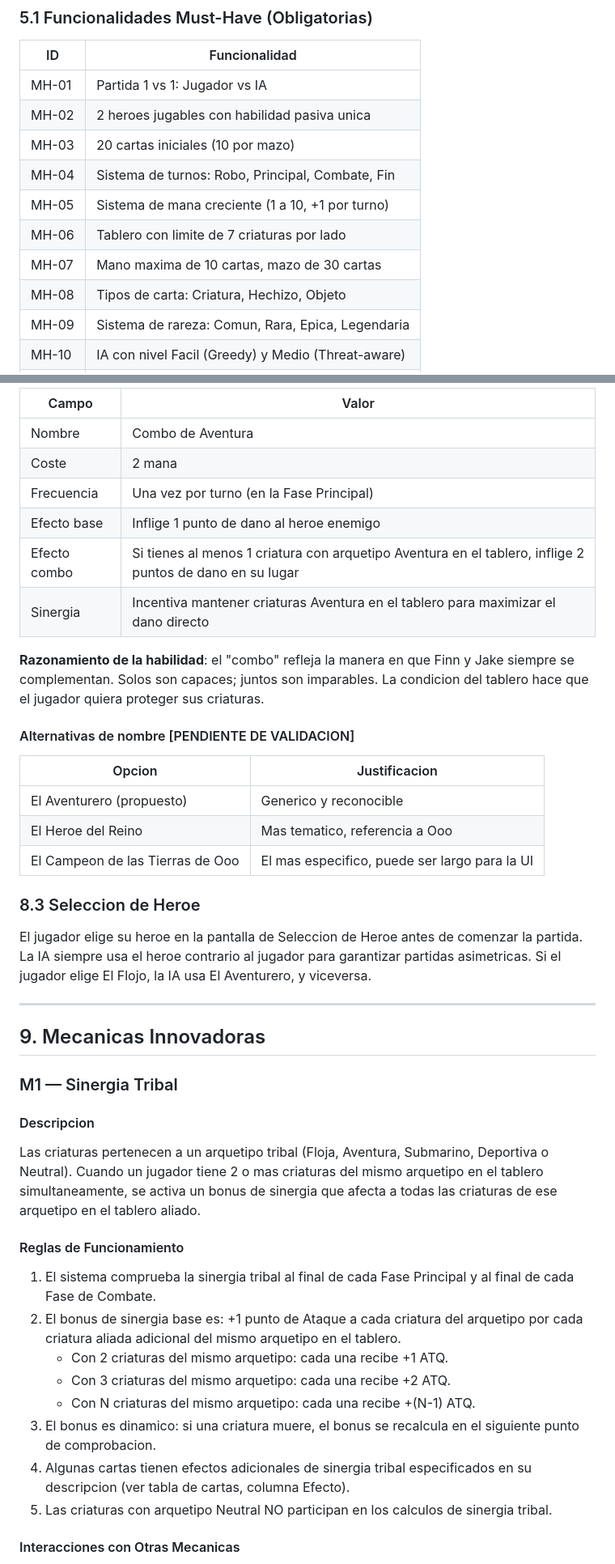
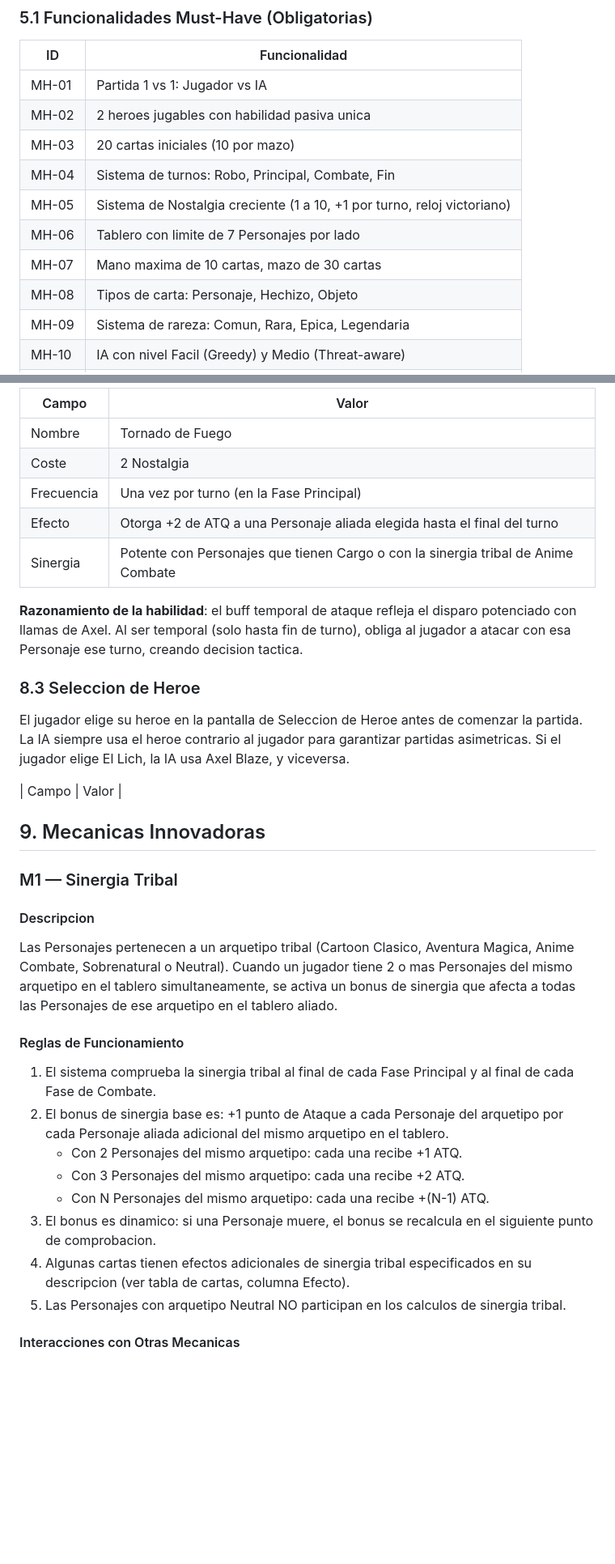
Before and after one commit to carlosalba4/crossover-cards, a Markdown page: docs/01-prd.md, 2 parts joined by grey strips. Shown at 81% size. Drawn GitHub-style; blank space fills up the shorter version.

```diff
--- a/docs/01-prd.md
+++ b/docs/01-prd.md
@@ -207,10 +207,10 @@ y el uso efectivo de herramientas de IA en el flujo de desarrollo de software.
 | MH-02  | 2 heroes jugables con habilidad pasiva unica           |
 | MH-03  | 20 cartas iniciales (10 por mazo)                      |
 | MH-04  | Sistema de turnos: Robo, Principal, Combate, Fin       |
-| MH-05  | Sistema de mana creciente (1 a 10, +1 por turno)      |
-| MH-06  | Tablero con limite de 7 criaturas por lado             |
+| MH-05  | Sistema de Nostalgia creciente (1 a 10, +1 por turno, reloj victoriano)      |
+| MH-06  | Tablero con limite de 7 Personajes por lado             |
 | MH-07  | Mano maxima de 10 cartas, mazo de 30 cartas            |
-| MH-08  | Tipos de carta: Criatura, Hechizo, Objeto              |
+| MH-08  | Tipos de carta: Personaje, Hechizo, Objeto              |
 | MH-09  | Sistema de rareza: Comun, Rara, Epica, Legendaria      |
 | MH-10  | IA con nivel Facil (Greedy) y Medio (Threat-aware)     |
 | MH-11  | Tablero animado con easter egg oculto interactivo      |
@@ -502,32 +508,23 @@ Funciona como herramienta de filtrado de mano a bajo coste.
 
-| Campo        | Valor                                                              |
-|--------------|--------------------------------------------------------------------|
-| Nombre       | Combo de Aventura                                                  |
-| Coste        | 2 mana                                                             |
-| Frecuencia   | Una vez por turno (en la Fase Principal)                          |
-| Efecto base  | Inflige 1 punto de dano al heroe enemigo                          |
-| Efecto combo | Si tienes al menos 1 criatura con arquetipo Aventura en el tablero, inflige 2 puntos de dano en su lugar |
-| Sinergia     | Incentiva mantener criaturas Aventura en el tablero para maximizar el dano directo |
+| Campo        | Valor                                                                    |
+|--------------|--------------------------------------------------------------------------|
+| Nombre       | Tornado de Fuego                                                        |
+| Coste        | 2 Nostalgia                                                              |
+| Frecuencia   | Una vez por turno (en la Fase Principal)                                 |
+| Efecto       | Otorga +2 de ATQ a una Personaje aliada elegida hasta el final del turno |
+| Sinergia     | Potente con Personajes que tienen Cargo o con la sinergia tribal de Anime Combate |
 
-**Razonamiento de la habilidad**: el "combo" refleja la manera en que Finn y Jake
-siempre se complementan. Solos son capaces; juntos son imparables. La condicion del
-tablero hace que el jugador quiera proteger sus criaturas.
-
-#### Alternativas de nombre [PENDIENTE DE VALIDACION]
-
-| Opcion                          | Justificacion                                    |
-|---------------------------------|--------------------------------------------------|
-| El Aventurero (propuesto)       | Generico y reconocible                           |
-| El Heroe del Reino              | Mas tematico, referencia a Ooo                   |
-| El Campeon de las Tierras de Ooo | El mas especifico, puede ser largo para la UI   |
+**Razonamiento de la habilidad**: el buff temporal de ataque refleja el disparo
+potenciado con llamas de Axel. Al ser temporal (solo hasta fin de turno), obliga
+al jugador a atacar con esa Personaje ese turno, creando decision tactica.
 
 ### 8.3 Seleccion de Heroe
 
 El jugador elige su heroe en la pantalla de Seleccion de Heroe antes de comenzar
 la partida. La IA siempre usa el heroe contrario al jugador para garantizar partidas
-asimetricas. Si el jugador elige El Flojo, la IA usa El Aventurero, y viceversa.
+asimetricas. Si el jugador elige El Lich, la IA usa Axel Blaze, y viceversa.
 
----
+| Campo               | Valor                                                        |
 
 ## 9. Mecanicas Innovadoras
 
@@ -535,25 +532,24 @@ asimetricas. Si el jugador elige El Flojo, la IA usa El Aventurero, y viceversa.
 
 #### Descripcion
 
-Las criaturas pertenecen a un arquetipo tribal (Floja, Aventura, Submarino, Deportiva
-o Neutral). Cuando un jugador tiene 2 o mas criaturas del mismo arquetipo en el tablero
-simultaneamente, se activa un bonus de sinergia que afecta a todas las criaturas de
+Las Personajes pertenecen a un arquetipo tribal (Cartoon Clasico, Aventura Magica, Anime Combate, Sobrenatural o Neutral). Cuando un jugador tiene 2 o mas Personajes del mismo arquetipo en el tablero
+simultaneamente, se activa un bonus de sinergia que afecta a todas las Personajes de
 ese arquetipo en el tablero aliado.
 
 #### Reglas de Funcionamiento
 
 1. El sistema comprueba la sinergia tribal al final de cada Fase Principal y al final
    de cada Fase de Combate.
-2. El bonus de sinergia base es: +1 punto de Ataque a cada criatura del arquetipo
-   por cada criatura aliada adicional del mismo arquetipo en el tablero.
-   - Con 2 criaturas del mismo arquetipo: cada una recibe +1 ATQ.
-   - Con 3 criaturas del mismo arquetipo: cada una recibe +2 ATQ.
-   - Con N criaturas del mismo arquetipo: cada una recibe +(N-1) ATQ.
-3. El bonus es dinamico: si una criatura muere, el bonus se recalcula en el siguiente
+2. El bonus de sinergia base es: +1 punto de Ataque a cada Personaje del arquetipo
+   por cada Personaje aliada adicional del mismo arquetipo en el tablero.
+   - Con 2 Personajes del mismo arquetipo: cada una recibe +1 ATQ.
+   - Con 3 Personajes del mismo arquetipo: cada una recibe +2 ATQ.
+   - Con N Personajes del mismo arquetipo: cada una recibe +(N-1) ATQ.
+3. El bonus es dinamico: si una Personaje muere, el bonus se recalcula en el siguiente
    punto de comprobacion.
 4. Algunas cartas tienen efectos adicionales de sinergia tribal especificados en su
    descripcion (ver tabla de cartas, columna Efecto).
-5. Las criaturas con arquetipo Neutral NO participan en los calculos de sinergia tribal.
+5. Las Personajes con arquetipo Neutral NO participan en los calculos de sinergia tribal.
 
 #### Interacciones con Otras Mecanicas
 
```
Also changed, not shown: other parts of docs/01-prd.md (+232 -217 lines), docs/ai-log.md (+34 -0 lines).
